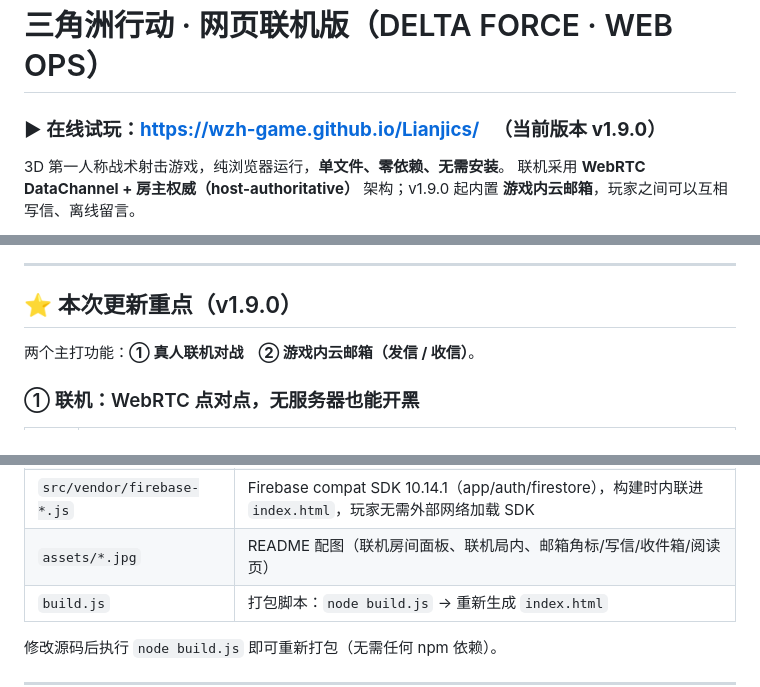
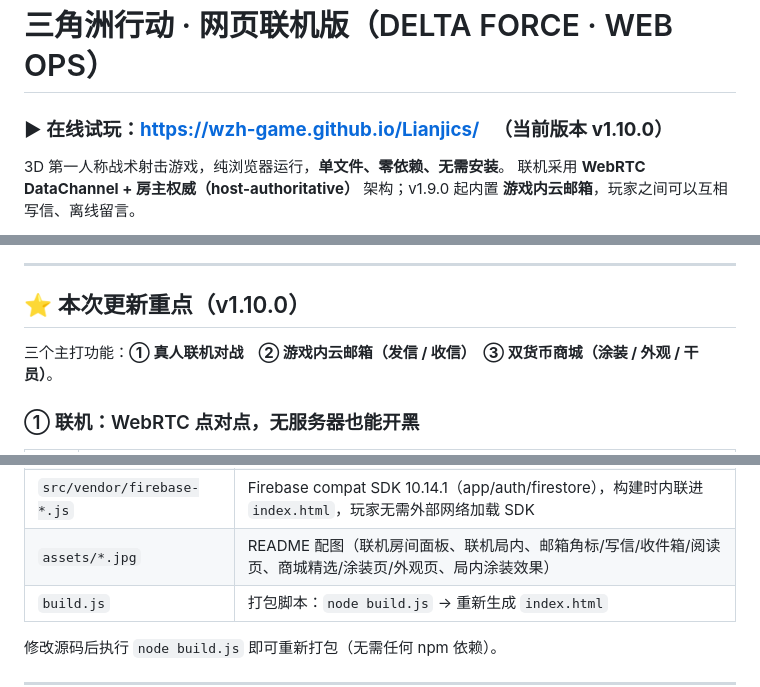
Before and after one commit to Wzh-game/Lianjics, a Markdown page: README.md, 3 parts joined by grey strips. Rendered like a GitHub page.

```diff
--- a/README.md
+++ b/README.md
@@ -1,6 +1,6 @@
 # 三角洲行动 · 网页联机版（DELTA FORCE · WEB OPS）
 
-### ▶ 在线试玩：**https://wzh-game.github.io/Lianjics/** 　（当前版本 **v1.9.0**）
+### ▶ 在线试玩：**https://wzh-game.github.io/Lianjics/** 　（当前版本 **v1.10.0**）
 
 3D 第一人称战术射击游戏，纯浏览器运行，**单文件、零依赖、无需安装**。
 联机采用 **WebRTC DataChannel + 房主权威（host-authoritative）** 架构；v1.9.0 起内置 **游戏内云邮箱**，玩家之间可以互相写信、离线留言。
@@ -9,9 +9,9 @@
 
 ---
 
-## ⭐ 本次更新重点（v1.9.0）
+## ⭐ 本次更新重点（v1.10.0）
 
-两个主打功能：**① 真人联机对战**　**② 游戏内云邮箱（发信 / 收信）**。
+三个主打功能：**① 真人联机对战**　**② 游戏内云邮箱（发信 / 收信）**　**③ 双货币商城（涂装 / 外观 / 干员）**。
 
 ### ① 联机：WebRTC 点对点，无服务器也能开黑
 
@@ -304,7 +333,7 @@
 | `src/11_operators.js` | 干员技能系统：19 名干员（被动+Q/E+V）、AI 队友（断牙/洛溪）+ G 键呼叫治疗、烟雾/标记/装置/随从/HoT 等战术实体 |
 | `src/12_mail.js` | **云邮箱**（v1.9.0）：Firebase 匿名登录 → 认领地址 → 收件箱 `onSnapshot` 实时监听 → ✉ 未读角标 / 读信 / 删除 / 写邮件 / 已发送（本机存档） |
 | `src/vendor/firebase-*.js` | Firebase compat SDK 10.14.1（app/auth/firestore），构建时内联进 `index.html`，玩家无需外部网络加载 SDK |
-| `assets/*.jpg` | README 配图（联机房间面板、联机局内、邮箱角标/写信/收件箱/阅读页） |
+| `assets/*.jpg` | README 配图（联机房间面板、联机局内、邮箱角标/写信/收件箱/阅读页、商城精选/涂装页/外观页、局内涂装效果） |
 | `build.js` | 打包脚本：`node build.js` → 重新生成 `index.html` |
 
 修改源码后执行 `node build.js` 即可重新打包（无需任何 npm 依赖）。
```
Also changed, not shown: other parts of README.md (+31 -1 lines), assets/shop-featured.jpg (added), assets/shop-look.jpg (added), assets/shop-skins.jpg (added), assets/skin-ingame.jpg (added), 5 other files.
